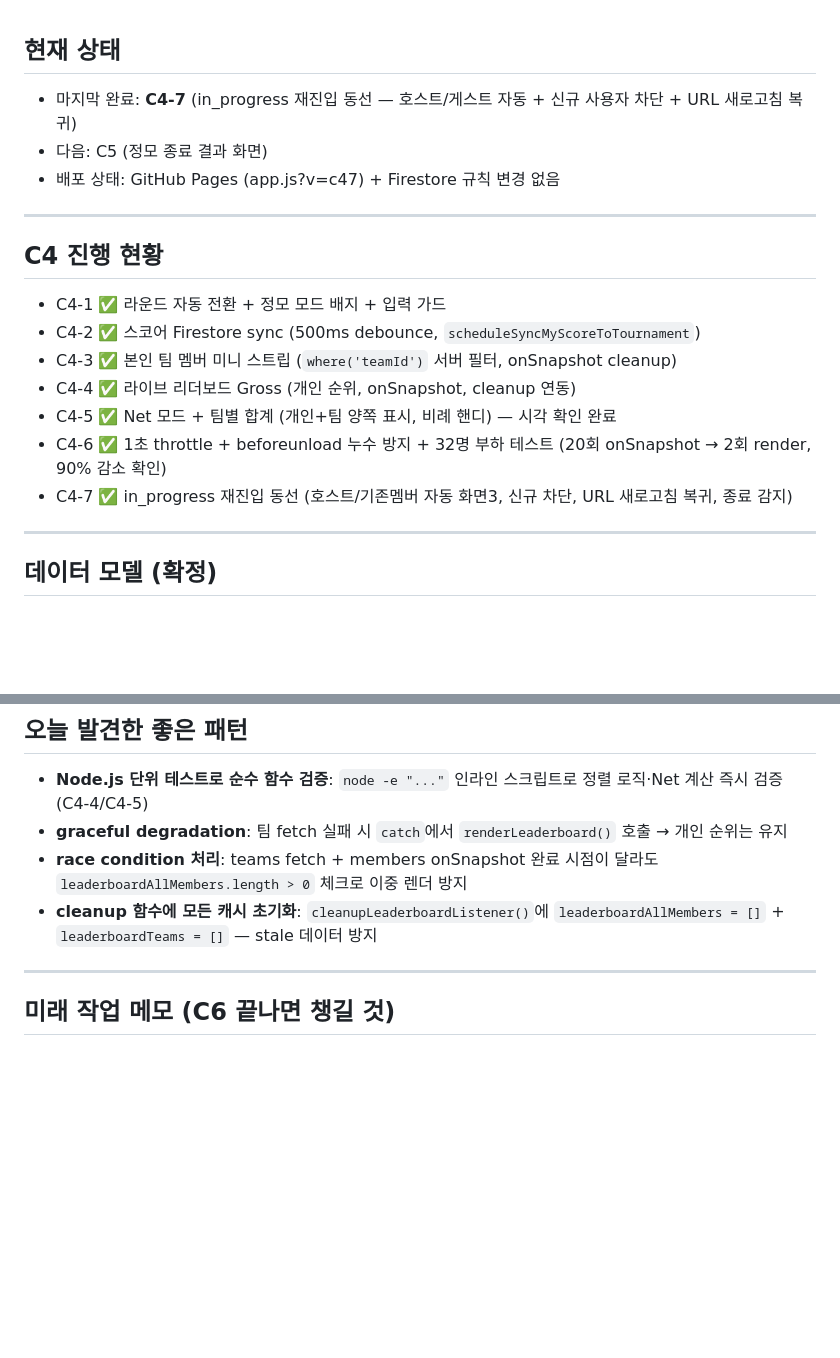
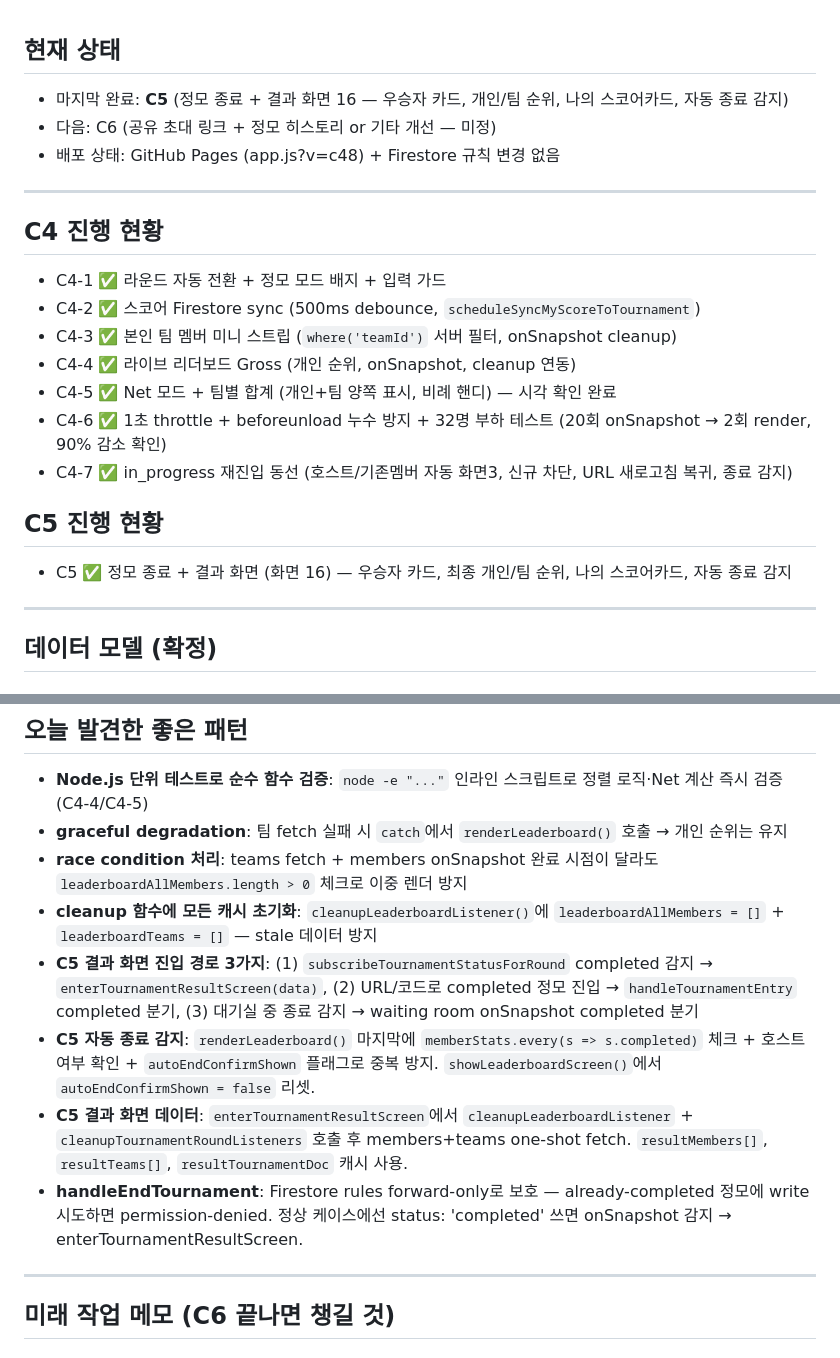
Before and after one commit to mp9344-crypto/jeongmo, a Markdown page: CLAUDE.md, 2 parts joined by grey strips. GitHub-like rendering; blank space fills up the shorter version.

Commit message:
docs: C5 완료 상태 + 패턴 메모 업데이트

```diff
--- a/CLAUDE.md
+++ b/CLAUDE.md
@@ -1,8 +1,8 @@
 ## 현재 상태
 
-- 마지막 완료: **C4-7** (in_progress 재진입 동선 — 호스트/게스트 자동 + 신규 사용자 차단 + URL 새로고침 복귀)
-- 다음: C5 (정모 종료 결과 화면)
-- 배포 상태: GitHub Pages (app.js?v=c47) + Firestore 규칙 변경 없음
+- 마지막 완료: **C5** (정모 종료 + 결과 화면 16 — 우승자 카드, 개인/팀 순위, 나의 스코어카드, 자동 종료 감지)
+- 다음: C6 (공유 초대 링크 + 정모 히스토리 or 기타 개선 — 미정)
+- 배포 상태: GitHub Pages (app.js?v=c48) + Firestore 규칙 변경 없음
 
 ---
 
@@ -15,6 +15,10 @@
 - C4-5 ✅ Net 모드 + 팀별 합계 (개인+팀 양쪽 표시, 비례 핸디) — 시각 확인 완료
 - C4-6 ✅ 1초 throttle + beforeunload 누수 방지 + 32명 부하 테스트 (20회 onSnapshot → 2회 render, 90% 감소 확인)
 - C4-7 ✅ in_progress 재진입 동선 (호스트/기존멤버 자동 화면3, 신규 차단, URL 새로고침 복귀, 종료 감지)
+
+## C5 진행 현황
+
+- C5 ✅ 정모 종료 + 결과 화면 (화면 16) — 우승자 카드, 최종 개인/팀 순위, 나의 스코어카드, 자동 종료 감지
 
 ---
 
@@ -132,6 +136,10 @@
 - **graceful degradation**: 팀 fetch 실패 시 `catch`에서 `renderLeaderboard()` 호출 → 개인 순위는 유지
 - **race condition 처리**: teams fetch + members onSnapshot 완료 시점이 달라도 `leaderboardAllMembers.length > 0` 체크로 이중 렌더 방지
 - **cleanup 함수에 모든 캐시 초기화**: `cleanupLeaderboardListener()`에 `leaderboardAllMembers = []` + `leaderboardTeams = []` — stale 데이터 방지
+- **C5 결과 화면 진입 경로 3가지**: (1) `subscribeTournamentStatusForRound` completed 감지 → `enterTournamentResultScreen(data)`, (2) URL/코드로 completed 정모 진입 → `handleTournamentEntry` completed 분기, (3) 대기실 중 종료 감지 → waiting room onSnapshot completed 분기
+- **C5 자동 종료 감지**: `renderLeaderboard()` 마지막에 `memberStats.every(s => s.completed)` 체크 + 호스트 여부 확인 + `autoEndConfirmShown` 플래그로 중복 방지. `showLeaderboardScreen()`에서 `autoEndConfirmShown = false` 리셋.
+- **C5 결과 화면 데이터**: `enterTournamentResultScreen`에서 `cleanupLeaderboardListener` + `cleanupTournamentRoundListeners` 호출 후 members+teams one-shot fetch. `resultMembers[]`, `resultTeams[]`, `resultTournamentDoc` 캐시 사용.
+- **handleEndTournament**: Firestore rules forward-only로 보호 — already-completed 정모에 write 시도하면 permission-denied. 정상 케이스에선 status: 'completed' 쓰면 onSnapshot 감지 → enterTournamentResultScreen.
 
 ---
 
```
